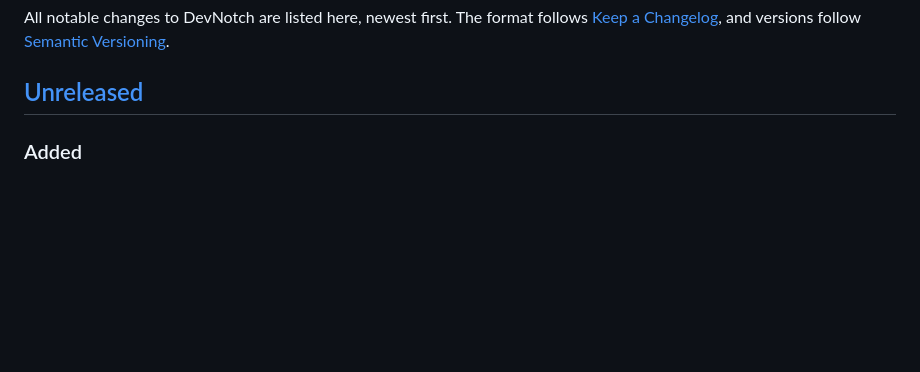
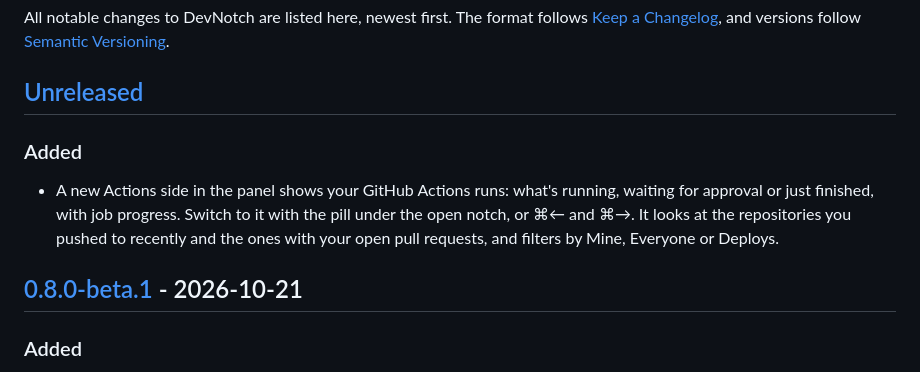
Before and after one commit to ZUBERKHAN034/pullo, a Markdown page: CHANGELOG.md, the part around one of its changes. GitHub-like rendering; blank space fills up the shorter version.

Commit message:
Release 0.8.0-beta.1

```diff
--- a/CHANGELOG.md
+++ b/CHANGELOG.md
@@ -3,6 +3,11 @@
 All notable changes to DevNotch are listed here, newest first. The format follows [Keep a Changelog](https://keepachangelog.com/en/1.1.0/), and versions follow [Semantic Versioning](https://semver.org).
 
 ## [Unreleased]
+
+### Added
+- A new Actions side in the panel shows your GitHub Actions runs: what's running, waiting for approval or just finished, with job progress. Switch to it with the pill under the open notch, or ⌘← and ⌘→. It looks at the repositories you pushed to recently and the ones with your open pull requests, and filters by Mine, Everyone or Deploys.
+
+## [0.8.0-beta.1] - 2026-10-21
 
 ### Added
 - A new Actions side in the panel shows your GitHub Actions runs: what's running, waiting for approval or just finished, with job progress. Switch to it with the pill under the open notch, or ⌘← and ⌘→. It looks at the repositories you pushed to recently and the ones with your open pull requests, and filters by Mine, Everyone or Deploys.
```
Also changed, not shown: other parts of CHANGELOG.md (+1 -0 lines).
